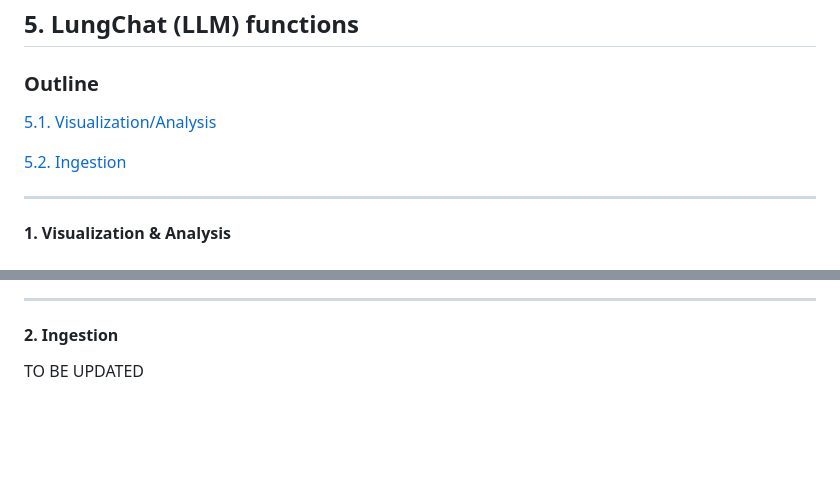
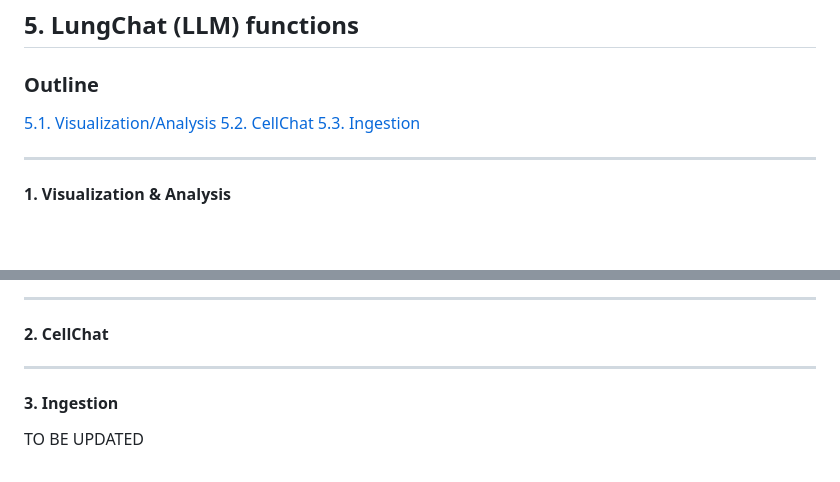
Before and after one commit to shunyasanuma/Spatial_LungChat, a Markdown page: 5.LungChat_functions/README.md, 2 parts joined by grey strips. Drawn GitHub-style; blank space fills up the shorter version.

```diff
--- a/5.LungChat_functions/README.md
+++ b/5.LungChat_functions/README.md
@@ -2,8 +2,8 @@
 
 ### Outline
 [5.1. Visualization/Analysis](#1-Visualization-&-Analysis)
-
-[5.2. Ingestion](#2-Ingestion)
+[5.2. CellChat](#2-CellChat)
+[5.3. Ingestion](#3-Ingestion)
 
 ---
 #### 1. Visualization & Analysis
@@ -315,5 +315,7 @@ visualize_matched_pairs_scatter(
 <img src="./figures/visualize_matched_pairs_scatter_1.png" alt="Example" width="700"/>
 
 ---
-#### 2. Ingestion
+#### 2. CellChat
+---
+#### 3. Ingestion
 TO BE UPDATED
```
